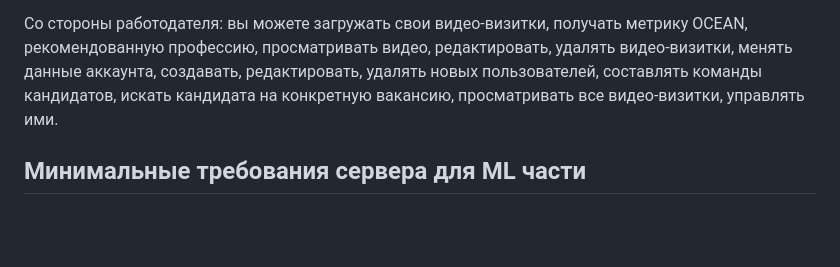
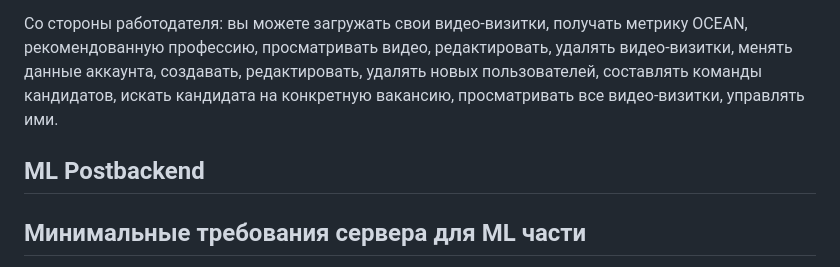
Before and after one commit to fortrane/in-production-candidates, a Markdown page: README.md, the part around the change. GitHub-like rendering; blank space fills up the shorter version.

```diff
--- a/README.md
+++ b/README.md
@@ -96,6 +96,7 @@ sudo systemctl restart nginx
 
 Со стороны работодателя: вы можете загружать свои видео-визитки, получать метрику OCEAN, рекомендованную профессию, просматривать видео, редактировать, удалять видео-визитки, менять данные аккаунта, создавать, редактировать, удалять новых пользователей, составлять команды кандидатов, искать кандидата на конкретную вакансию, просматривать все видео-визитки, управлять ими.
 
+## ML Postbackend
 ## Минимальные требования сервера для ML части
 - CPU: 2 ядра
 - ОЗУ: 2 ГБ
```
